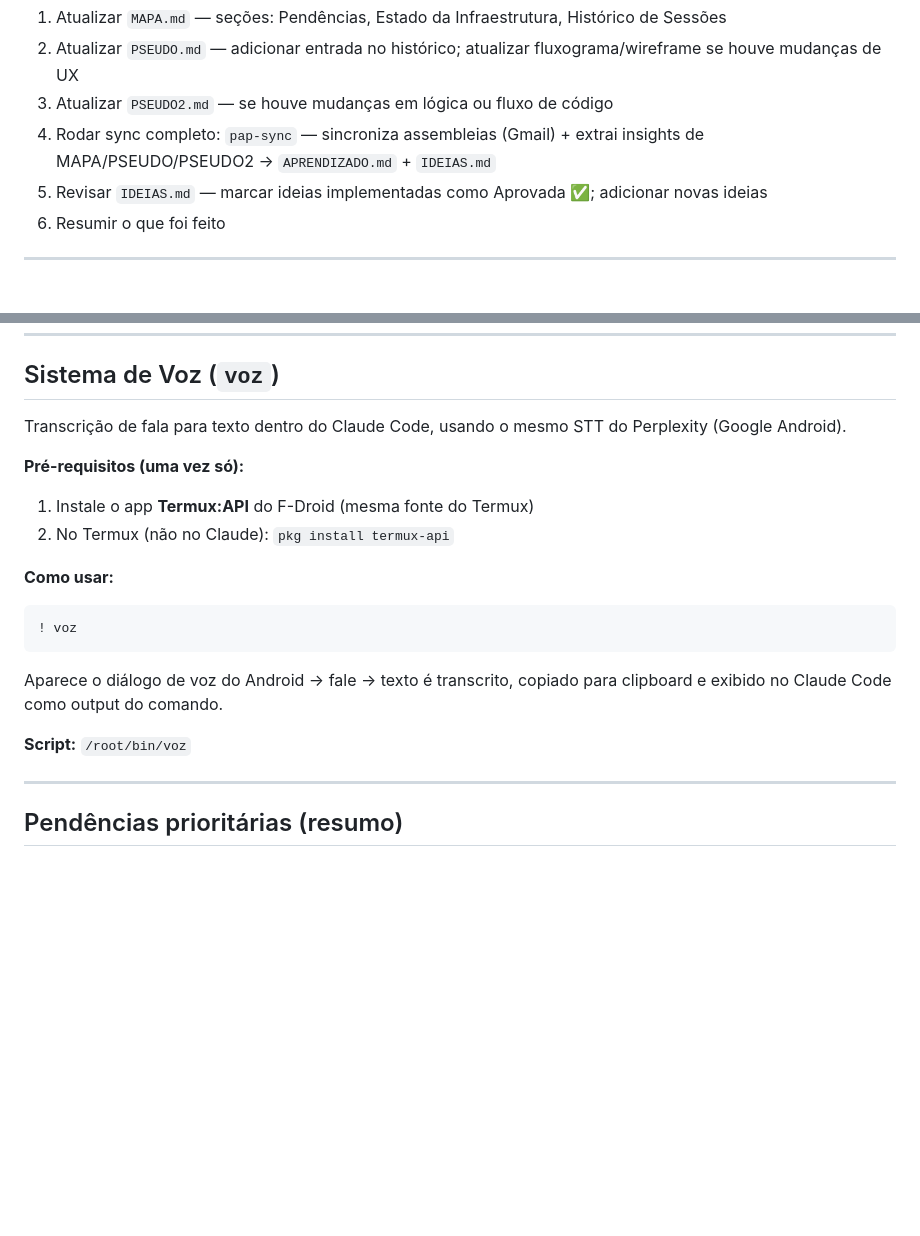
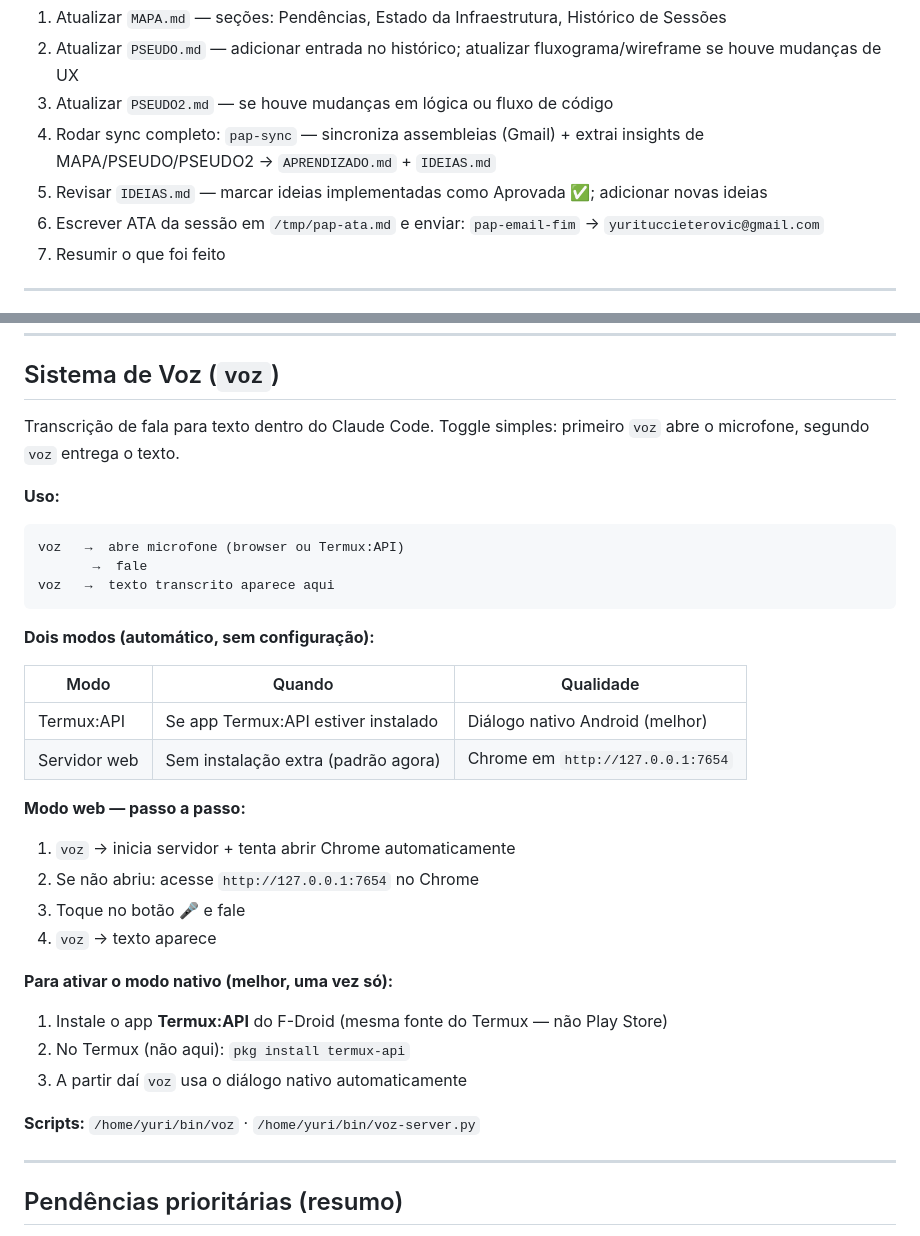
Before and after one commit to yurituccieterovic-cell/Site-ST, a Markdown page: aliancapanorama-src/README.md, 2 parts joined by grey strips. Drawn GitHub-style; blank space fills up the shorter version.

Commit message:
docs: update README with voz toggle and #fim email ATA
Co-Authored-By: Claude Sonnet 4.6 <noreply@anthropic.com>

````diff
--- a/aliancapanorama-src/README.md
+++ b/aliancapanorama-src/README.md
@@ -46,6 +46,7 @@ DB_API_KEY           → chave do banco compartilhado de IAs
 3. Atualizar `PSEUDO2.md` — se houve mudanças em lógica ou fluxo de código
 4. Rodar sync completo: `pap-sync` — sincroniza assembleias (Gmail) + extrai insights de MAPA/PSEUDO/PSEUDO2 → `APRENDIZADO.md` + `IDEIAS.md`
 5. Revisar `IDEIAS.md` — marcar ideias implementadas como Aprovada ✅; adicionar novas ideias
+6. Escrever ATA da sessão em `/tmp/pap-ata.md` e enviar: `pap-email-fim` → `yurituccieterovic@gmail.com`
 6. Resumir o que foi feito
 
 ---
@@ -78,19 +79,34 @@ DB_API_KEY           → chave do banco compartilhado de IAs
 
 ## Sistema de Voz (`voz`)
 
-Transcrição de fala para texto dentro do Claude Code, usando o mesmo STT do Perplexity (Google Android).
+Transcrição de fala para texto dentro do Claude Code. Toggle simples: primeiro `voz` abre o microfone, segundo `voz` entrega o texto.
 
-**Pré-requisitos (uma vez só):**
-1. Instale o app **Termux:API** do F-Droid (mesma fonte do Termux)
-2. No Termux (não no Claude): `pkg install termux-api`
+**Uso:**
+```
+voz   →  abre microfone (browser ou Termux:API)
+       →  fale
+voz   →  texto transcrito aparece aqui
+```
 
-**Como usar:**
-```
-! voz
-```
-Aparece o diálogo de voz do Android → fale → texto é transcrito, copiado para clipboard e exibido no Claude Code como output do comando.
+**Dois modos (automático, sem configuração):**
 
-**Script:** `/root/bin/voz`
+| Modo | Quando | Qualidade |
+|---|---|---|
+| Termux:API | Se app Termux:API estiver instalado | Diálogo nativo Android (melhor) |
+| Servidor web | Sem instalação extra (padrão agora) | Chrome em `http://127.0.0.1:7654` |
+
+**Modo web — passo a passo:**
+1. `voz` → inicia servidor + tenta abrir Chrome automaticamente
+2. Se não abriu: acesse `http://127.0.0.1:7654` no Chrome
+3. Toque no botão 🎤 e fale
+4. `voz` → texto aparece
+
+**Para ativar o modo nativo (melhor, uma vez só):**
+1. Instale o app **Termux:API** do F-Droid (mesma fonte do Termux — não Play Store)
+2. No Termux (não aqui): `pkg install termux-api`
+3. A partir daí `voz` usa o diálogo nativo automaticamente
+
+**Scripts:** `/home/yuri/bin/voz` · `/home/yuri/bin/voz-server.py`
 
 ---
 
````
